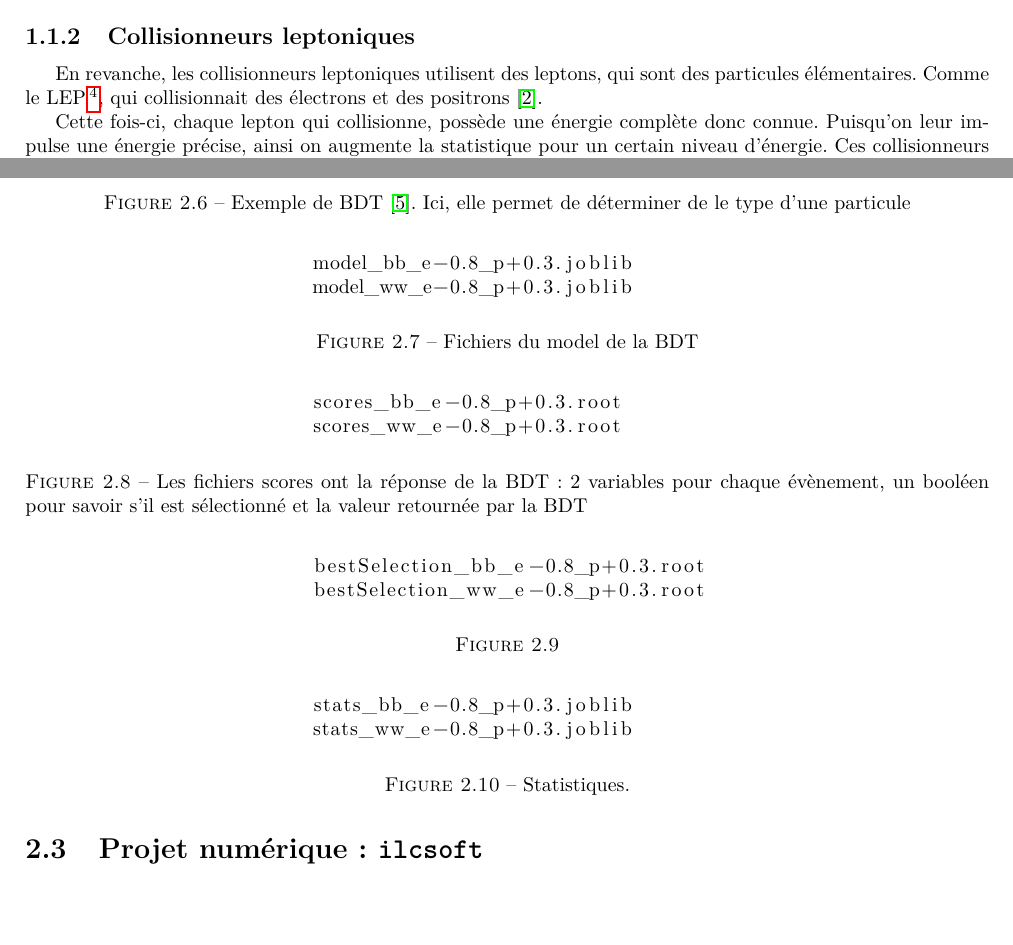
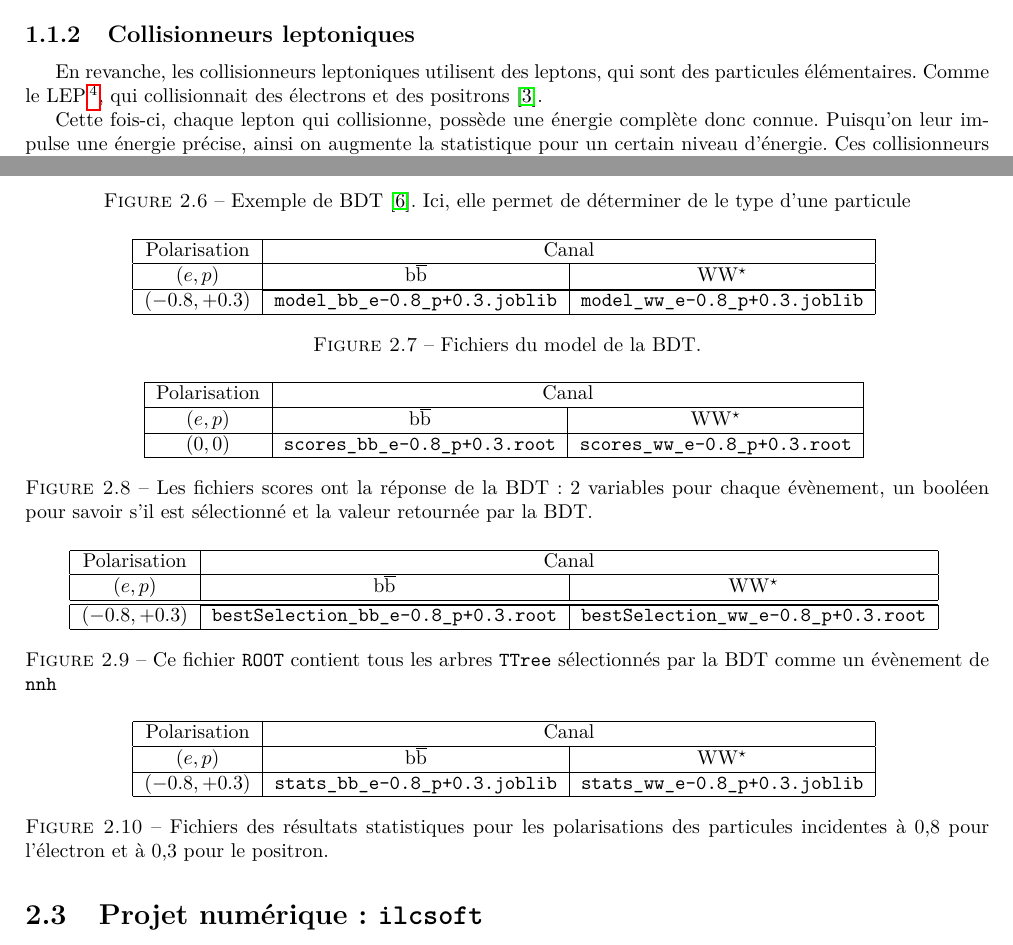
Before and after one commit to alexhxia/nnhAnalysis, a LaTeX document (LaTeX/Rapport/Hocine.tex, which reads LaTeX/Rapport/figure/tabular/bestSelectionFiles.tex, LaTeX/Rapport/figure/tabular/modelFiles.tex, LaTeX/Rapport/figure/tabular/scoresFiles.tex): two parts of pages 5 and 10 of 20, joined at a grey line, cut so that both start at the same text, the shorter picture padded with empty space. Compiled offline with pdfLaTeX.

Commit message:
update LaTeX

```diff
--- a/LaTeX/Rapport/Hocine.tex
+++ b/LaTeX/Rapport/Hocine.tex
@@ -241,44 +233,9 @@ Mais cette fois-ci les fichiers créés sont équivalents mais pas identique. Ca
 
 Et pour terminer, on peut effectuer l'analyse à proprement parlé de nos données à partir des fichiers \texttt{split\_XX.root} (\textsc{Figure}~\ref{files:split}).
 
-\begin{figure}[h!]
-	\centering
-	\begin{lstlisting}
-			model_bb_e-0.8_p+0.3.joblib
-			model_ww_e-0.8_p+0.3.joblib
-	\end{lstlisting}
-	\caption{Fichiers du model de la BDT}
-	\label{files:model}
-\end{figure}
+\input{figure/tabular/modelFiles.tex}
 
-\begin{figure}[h!]
-	\centering
-	\begin{lstlisting}
-			scores_bb_e-0.8_p+0.3.root
-			scores_ww_e-0.8_p+0.3.root
-	\end{lstlisting}
-	\caption{Les fichiers scores ont la réponse de la BDT : 2 variables pour chaque évènement, un booléen pour savoir s'il est sélectionné et la valeur retournée par la BDT}
-	\label{files:scores}
-\end{figure}
+\input{figure/tabular/scoresFiles.tex}
 
-\begin{figure}[h!]
-	\centering
-	\begin{lstlisting}
-			bestSelection_bb_e-0.8_p+0.3.root
-			bestSelection_ww_e-0.8_p+0.3.root
-	\end{lstlisting}
-	\caption{
-		%Ce fichier \ROOT contient tous les arbres \texttt{TTree}
-		%sélectionnés par la BDT comme un évènement \nnh donne
-		%$b \bbar$ ou $W \Wstar$
-	}
-	\label{files:bestSelection}
-\end{figure}
+\input{figure/tabular/bestSelectionFiles.tex}
 
-\begin{figure}[h!]
-	\centering
-	\begin{lstlisting}
-			stats_bb_e-0.8_p+0.3.joblib
-			stats_ww_e-0.8_p+0.3.joblib
-	\end{lstlisting}
-	\caption{Statistiques.}
--- /dev/null
+++ b/LaTeX/Rapport/figure/tabular/bestSelectionFiles.tex
@@ -0,0 +1,32 @@
+% Fichiers "bestSelection"
+
+%\begin{figure}[h!]
+%	\centering
+%	\begin{lstlisting}
+%			bestSelection_bb_e-0.8_p+0.3.root
+%			bestSelection_ww_e-0.8_p+0.3.root
+%	\end{lstlisting}
+%	\caption{
+		%Ce fichier \ROOT contient tous les arbres \texttt{TTree}
+		%sélectionnés par la BDT comme un évènement \nnh donne
+		%$b \bbar$ ou $W \Wstar$
+%	}
+%	\label{files:bestSelection}
+%\end{figure}
+
+\begin{figure}[h!]
+	\centering
+	\begin{tabular}{ | c | c | c | c | }
+		\hline
+		Polarisation & \multicolumn{2}{c|}{Canal} \\
+		\hline
+		$(e,p)$ & \bb &  \WW \\
+		\hline
+		\hline \cline{2-3}
+		$(-0.8, +0.3)$ & \verb|bestSelection_bb_e-0.8_p+0.3.root| & \verb|bestSelection_ww_e-0.8_p+0.3.root| \\
+		\hline
+	\end{tabular}
+	\label{files:bestSelection}
+	\caption{Ce fichier \ROOT contient tous les arbres \texttt{TTree}
+		sélectionnés par la BDT comme un évènement de \texttt{nnh}}
+\end{figure}
--- /dev/null
+++ b/LaTeX/Rapport/figure/tabular/modelFiles.tex
@@ -0,0 +1,26 @@
+% Fichiers "model"
+
+%\begin{figure}[h!]
+%	\centering
+%	\begin{lstlisting}
+%			model_bb_e-0.8_p+0.3.joblib
+%			model_ww_e-0.8_p+0.3.joblib
+%	\end{lstlisting}
+%	\caption{Fichiers du model de la BDT}
+%	\label{files:model}
+%\end{figure}
+
+\begin{figure}[h!]
+	\centering
+	\begin{tabular}{ | c | c | c | c | }
+		\hline
+		Polarisation & \multicolumn{2}{c|}{Canal} \\
+		\hline
+		$(e,p)$ & \bb &  \WW \\
+		\hline \cline{2-3}
+		$(-0.8, +0.3)$ & \verb|model_bb_e-0.8_p+0.3.joblib| & \verb|model_ww_e-0.8_p+0.3.joblib| \\
+		\hline
+	\end{tabular}
+	\label{files:model}
+	\caption{Fichiers du model de la BDT.}
+\end{figure}
--- /dev/null
+++ b/LaTeX/Rapport/figure/tabular/scoresFiles.tex
@@ -0,0 +1,26 @@
+% Fichiers "scores"
+
+%\begin{figure}[h!]
+%	\centering
+%	\begin{lstlisting}
+%			scores_bb_e-0.8_p+0.3.root
+%			scores_ww_e-0.8_p+0.3.root
+%	\end{lstlisting}
+%	\caption{Les fichiers scores ont la réponse de la BDT : 2 variables pour chaque évènement, un booléen pour savoir s'il est sélectionné et la valeur retournée par la BDT}
+%	\label{files:scores}
+%\end{figure}
+
+\begin{figure}[h!]
+	\centering
+	\begin{tabular}{ | c | c | c | c | }
+		\hline
+		Polarisation & \multicolumn{2}{c|}{Canal} \\
+		\hline
+		$(e,p)$ & \bb &  \WW \\
+		\hline \cline{2-3}
+		$(0,0)$ & \verb|scores_bb_e-0.8_p+0.3.root| & \verb|scores_ww_e-0.8_p+0.3.root| \\
+		\hline
+	\end{tabular}
+	\label{files:scores}
+	\caption{Les fichiers scores ont la réponse de la BDT : 2 variables pour chaque évènement, un booléen pour savoir s'il est sélectionné et la valeur retournée par la BDT.}
+\end{figure}
--- /dev/null
+++ b/LaTeX/Rapport/figure/tabular/statsFiles.tex
@@ -0,0 +1,26 @@
+% Fichiers "stats"
+
+%\begin{figure}[h!]
+%	\centering
+%	\begin{lstlisting}
+%			stats_bb_e-0.8_p+0.3.joblib
+%			stats_ww_e-0.8_p+0.3.joblib
+%	\end{lstlisting}
+%	\caption{Statistiques.}
+%	\label{files:stats}
+%\end{figure}
+
+\begin{figure}[h!]
+	\centering
+	\begin{tabular}{ | c | c | c | c | }
+		\hline
+		Polarisation & \multicolumn{2}{ c | }{Canal} \\
+		\hline
+		$(e,p)$ & \bb &  \WW \\
+		\hline \cline{2-3}
+		$(-0.8, +0.3)$ & \verb|stats_bb_e-0.8_p+0.3.joblib| & \verb|stats_ww_e-0.8_p+0.3.joblib| \\
+		\hline
+	\end{tabular}
+	\label{files:stats}
+	\caption{Fichiers des résultats statistiques pour les polarisations des particules incidentes à 0,8 pour l'électron et à 0,3 pour le positron.}
+\end{figure}
```
Also changed, not shown: LaTeX/Rapport/biblio.bib (+7 -0 lines), LaTeX/Rapport/figure/tabular/scoreFiles.tex (added, +28 -0 lines), LaTeX/Rapport/Hocine.pdf, LaTeX/Rapport/figure/tabular/codeProcessus.tex (renamed from LaTeX/Rapport/tabular/codeProcessus.tex), LaTeX/Rapport/figure/tabular/splitFiles.tex (renamed from LaTeX/Rapport/figure/splitFiles.tex), LaTeX/Rapport/figure/tikz/orgaInit.tex (renamed from LaTeX/Rapport/tikz/orgaInit.tex), LaTeX/Rapport/Hocine.tex (22 more changed lines), 1 other file.
